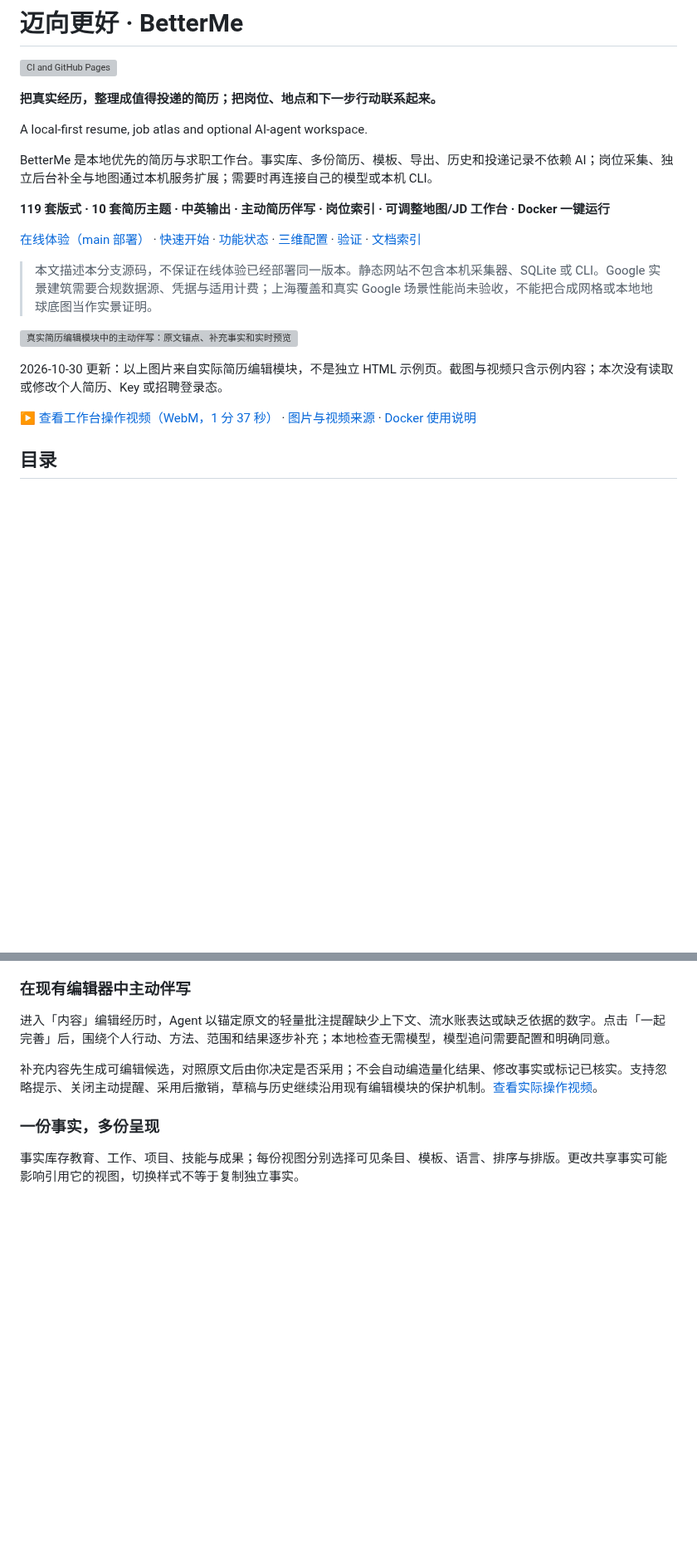
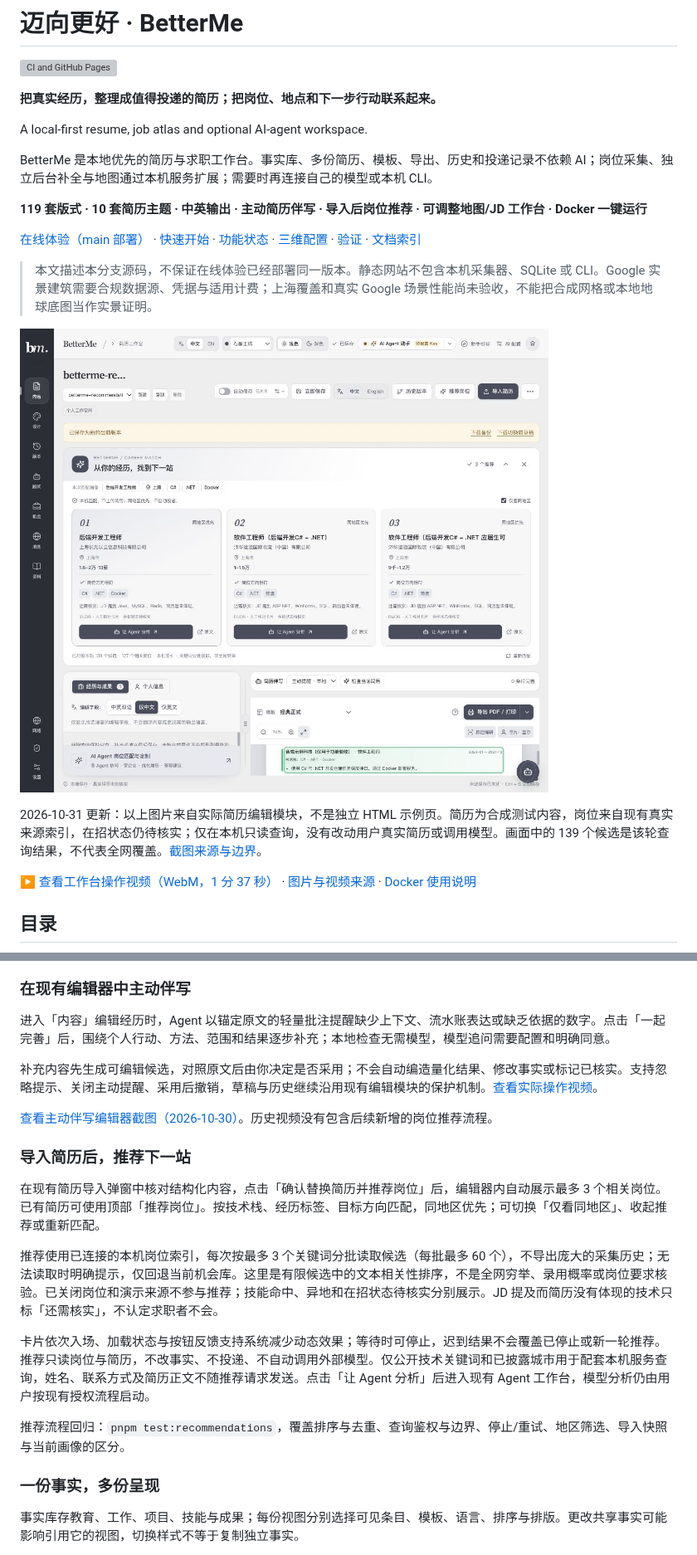
Before and after one commit to nanfengovo/better-me, a Markdown page: README.md, 2 parts joined by grey strips. Shown at 83% size. GitHub-like rendering; pictures changed too: docs/images/resume-job-recommendations-20261031.jpg (added); blank space fills up the shorter version; grey boxes are pictures that could not be loaded.

Commit message:
feat(resume): add animated job recommendations after import

```diff
--- a/README.md
+++ b/README.md
@@ -8,15 +8,15 @@ A local-first resume, job atlas and optional AI-agent workspace.
 
 BetterMe 是本地优先的简历与求职工作台。事实库、多份简历、模板、导出、历史和投递记录不依赖 AI；岗位采集、独立后台补全与地图通过本机服务扩展；需要时再连接自己的模型或本机 CLI。
 
-**119 套版式 · 10 套简历主题 · 中英输出 · 主动简历伴写 · 岗位索引 · 可调整地图/JD 工作台 · Docker 一键运行**
+**119 套版式 · 10 套简历主题 · 中英输出 · 主动简历伴写 · 导入后岗位推荐 · 可调整地图/JD 工作台 · Docker 一键运行**
 
 [在线体验（main 部署）](https://nanfengovo.github.io/better-me/) · [快速开始](#快速开始) · [功能状态](#功能状态与边界) · [三维配置](#实景-3d-配置) · [验证](#开发与验证) · [文档索引](#文档索引)
 
 > 本文描述本分支源码，不保证在线体验已经部署同一版本。静态网站不包含本机采集器、SQLite 或 CLI。Google 实景建筑需要合规数据源、凭据与适用计费；上海覆盖和真实 Google 场景性能尚未验收，不能把合成网格或本地地球底图当作实景证明。
 
-![真实简历编辑模块中的主动伴写：原文锚点、补充事实和实时预览](docs/images/resume-copilot-20261030.webp)
+![真实简历编辑器中的岗位推荐：技术栈与地区画像、三个推荐及匹配依据](docs/images/resume-job-recommendations-20261031.jpg)
 
-2026-10-30 更新：以上图片来自实际简历编辑模块，不是独立 HTML 示例页。截图与视频只含示例内容；本次没有读取或修改个人简历、Key 或招聘登录态。
+2026-10-31 更新：以上图片来自实际简历编辑模块，不是独立 HTML 示例页。简历为合成测试内容，岗位来自现有真实来源索引，在招状态仍待核实；仅在本机只读查询，没有改动用户真实简历或调用模型。画面中的 139 个候选是该轮查询结果，不代表全网覆盖。[截图来源与边界](docs/images/README.md)。
 
 [▶ 查看工作台操作视频（WebM，1 分 37 秒）](docs/media/betterme-workflow-20261030.webm) · [图片与视频来源](docs/media/README.md) · [Docker 使用说明](docs/docker.md)
 
@@ -126,6 +127,18 @@ Agent 独立启动见 [Agent Host README](apps/agent-host/README.md)。开发 br
 进入「内容」编辑经历时，Agent 以锚定原文的轻量批注提醒缺少上下文、流水账表达或缺乏依据的数字。点击「一起完善」后，围绕个人行动、方法、范围和结果逐步补充；本地检查无需模型，模型追问需要配置和明确同意。
 
 补充内容先生成可编辑候选，对照原文后由你决定是否采用；不会自动编造量化结果、修改事实或标记已核实。支持忽略提示、关闭主动提醒、采用后撤销，草稿与历史继续沿用现有编辑模块的保护机制。[查看实际操作视频](docs/media/betterme-workflow-20261030.webm)。
+
+[查看主动伴写编辑器截图（2026-10-30）](docs/images/resume-copilot-20261030.webp)。历史视频没有包含后续新增的岗位推荐流程。
+
+### 导入简历后，推荐下一站
+
+在现有简历导入弹窗中核对结构化内容，点击「确认替换简历并推荐岗位」后，编辑器内自动展示最多 3 个相关岗位。已有简历可使用顶部「推荐岗位」。按技术栈、经历标签、目标方向匹配，同地区优先；可切换「仅看同地区」、收起推荐或重新匹配。
+
+推荐使用已连接的本机岗位索引，每次按最多 3 个关键词分批读取候选（每批最多 60 个），不导出庞大的采集历史；无法读取时明确提示，仅回退当前机会库。这里是有限候选中的文本相关性排序，不是全网穷举、录用概率或岗位要求核验。已关闭岗位和演示来源不参与推荐；技能命中、异地和在招状态待核实分别展示。JD 提及而简历没有体现的技术只标「还需核实」，不认定求职者不会。
+
+卡片依次入场、加载状态与按钮反馈支持系统减少动态效果；等待时可停止，迟到结果不会覆盖已停止或新一轮推荐。推荐只读岗位与简历，不改事实、不投递、不自动调用外部模型。仅公开技术关键词和已披露城市用于配套本机服务查询，姓名、联系方式及简历正文不随推荐请求发送。点击「让 Agent 分析」后进入现有 Agent 工作台，模型分析仍由用户按现有授权流程启动。
+
+推荐流程回归：`pnpm test:recommendations`，覆盖排序与去重、查询鉴权与边界、停止/重试、地区筛选、导入快照与当前画像的区分。
 
 ### 一份事实，多份呈现
 
```
Also changed, not shown: other parts of README.md (+1 -0 lines), docs/images/README.md (+8 -0 lines), 12 other files.
